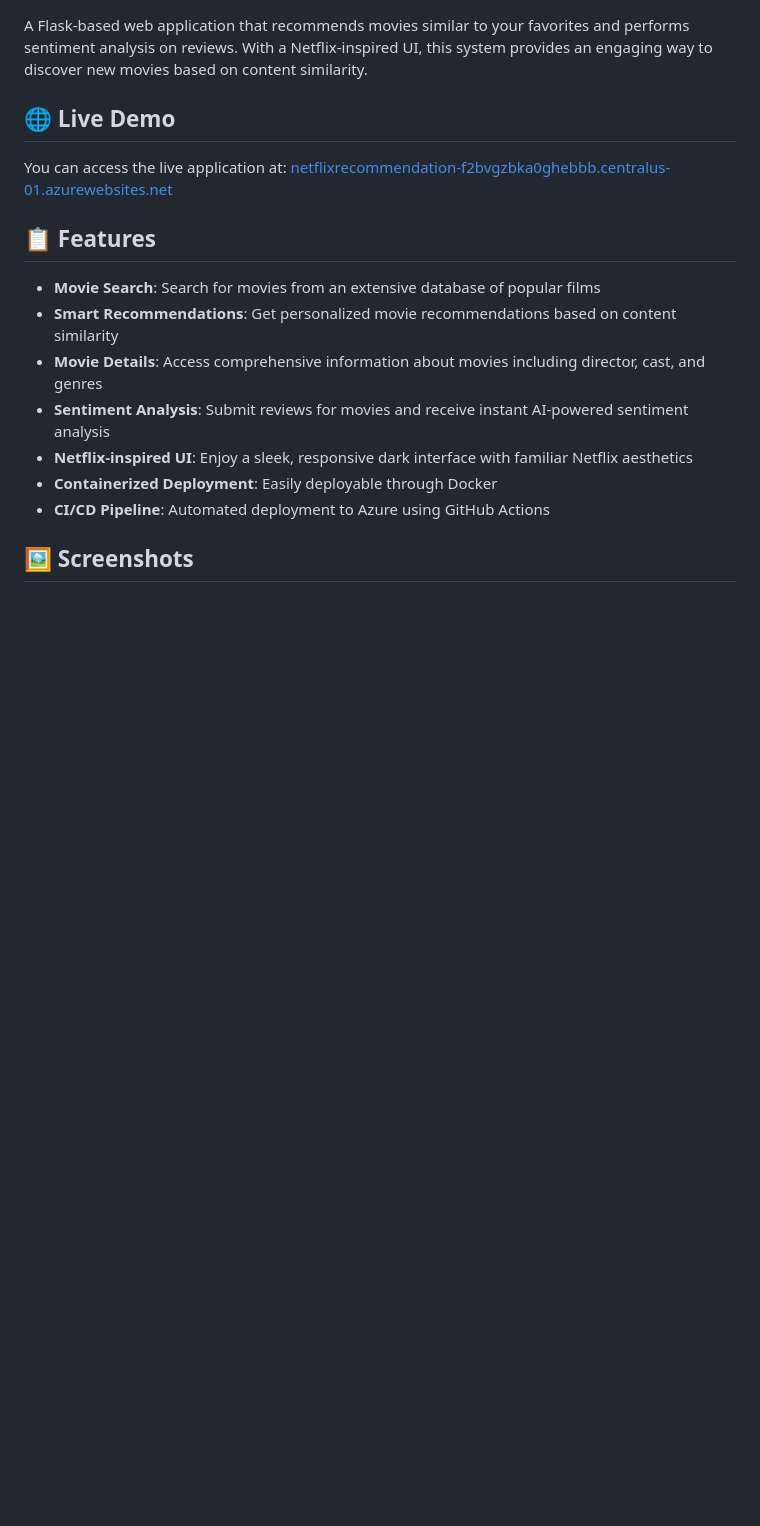
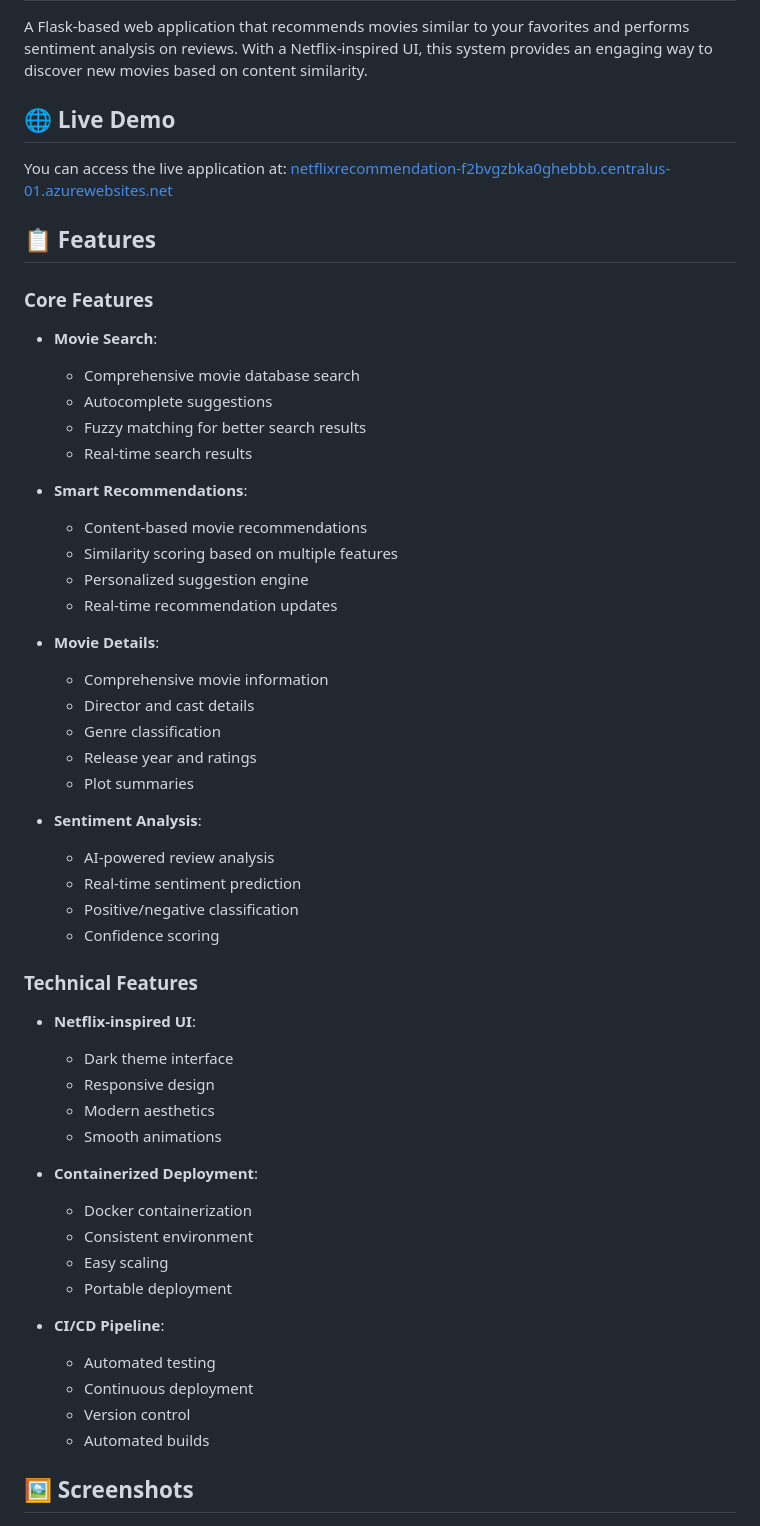
Before and after one commit to suyash-04/Netflix-Recommendation, a Markdown page: README.md, the part around the change. GitHub-like rendering; blank space fills up the shorter version.

```diff
--- a/README.md
+++ b/README.md
@@ -8,13 +8,50 @@ You can access the live application at: [netflixrecommendation-f2bvgzbka0ghebbb.
 
 ## 📋 Features
 
-- **Movie Search**: Search for movies from an extensive database of popular films
-- **Smart Recommendations**: Get personalized movie recommendations based on content similarity
-- **Movie Details**: Access comprehensive information about movies including director, cast, and genres
-- **Sentiment Analysis**: Submit reviews for movies and receive instant AI-powered sentiment analysis
-- **Netflix-inspired UI**: Enjoy a sleek, responsive dark interface with familiar Netflix aesthetics
-- **Containerized Deployment**: Easily deployable through Docker
-- **CI/CD Pipeline**: Automated deployment to Azure using GitHub Actions
+### Core Features
+- **Movie Search**:
+  - Comprehensive movie database search
+  - Autocomplete suggestions
+  - Fuzzy matching for better search results
+  - Real-time search results
+
+- **Smart Recommendations**:
+  - Content-based movie recommendations
+  - Similarity scoring based on multiple features
+  - Personalized suggestion engine
+  - Real-time recommendation updates
+
+- **Movie Details**:
+  - Comprehensive movie information
+  - Director and cast details
+  - Genre classification
+  - Release year and ratings
+  - Plot summaries
+
+- **Sentiment Analysis**:
+  - AI-powered review analysis
+  - Real-time sentiment prediction
+  - Positive/negative classification
+  - Confidence scoring
+
+### Technical Features
+- **Netflix-inspired UI**:
+  - Dark theme interface
+  - Responsive design
+  - Modern aesthetics
+  - Smooth animations
+
+- **Containerized Deployment**:
+  - Docker containerization
+  - Consistent environment
+  - Easy scaling
+  - Portable deployment
+
+- **CI/CD Pipeline**:
+  - Automated testing
+  - Continuous deployment
+  - Version control
+  - Automated builds
 
 ## 🖼️ Screenshots
 
```
